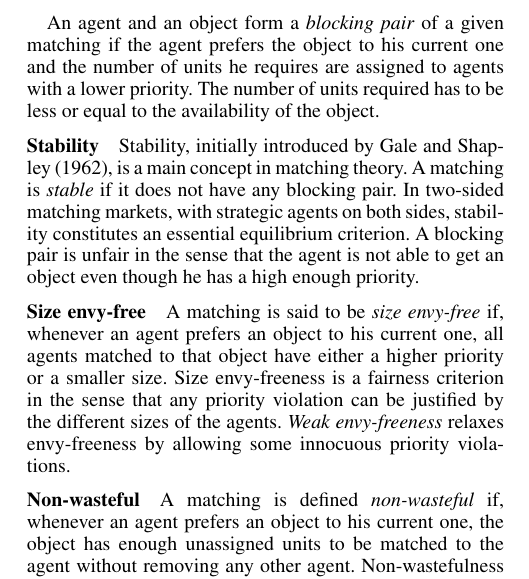
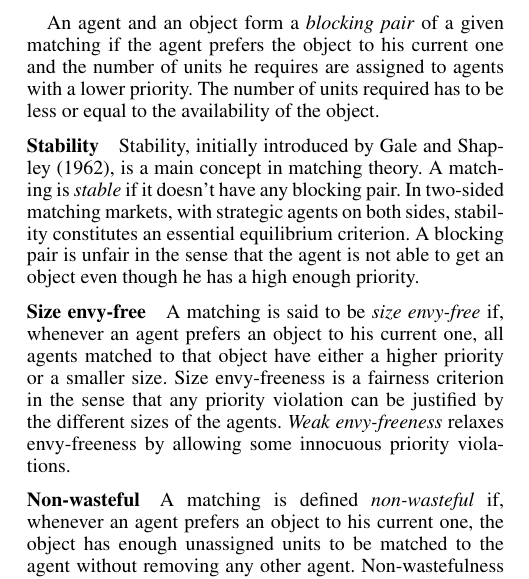
Before and after one commit to simonebortolin/unipd-ai, a LaTeX paper (report/main.tex, which reads report/2_model.tex): part of one column of page 1 of 5, cut so that both start at the same text. Compiled offline with pdfLaTeX.

Commit message:
Update 2_model.tex

```diff
--- a/report/2_model.tex
+++ b/report/2_model.tex
@@ -10,7 +10,7 @@ An agent and an object form a \textit{blocking pair} of a given matching if the
 
 \subsubsection{Stability}%
 
-Stability, initially introduced by \citet{gale_1962}, is a main concept in matching theory. A matching is \textit{stable} if it does not have any blocking pair. In two-sided matching markets, with strategic agents on both sides, stability constitutes an essential equilibrium criterion. A blocking pair is unfair in the sense that the agent is not able to get an object even though he has a high enough priority.
+Stability, initially introduced by \citet{gale_1962}, is a main concept in matching theory. A matching is \textit{stable} if it doesn't have any blocking pair. In two-sided matching markets, with strategic agents on both sides, stability constitutes an essential equilibrium criterion. A blocking pair is unfair in the sense that the agent is not able to get an object even though he has a high enough priority.
 
 
 \subsubsection{Size envy-free}%
```
